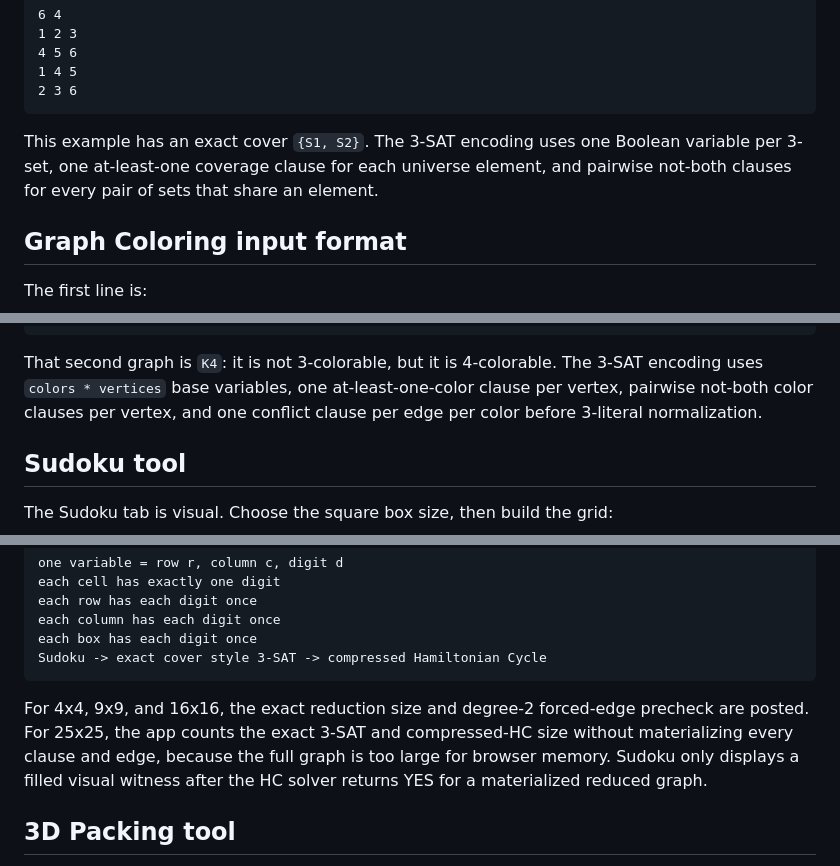
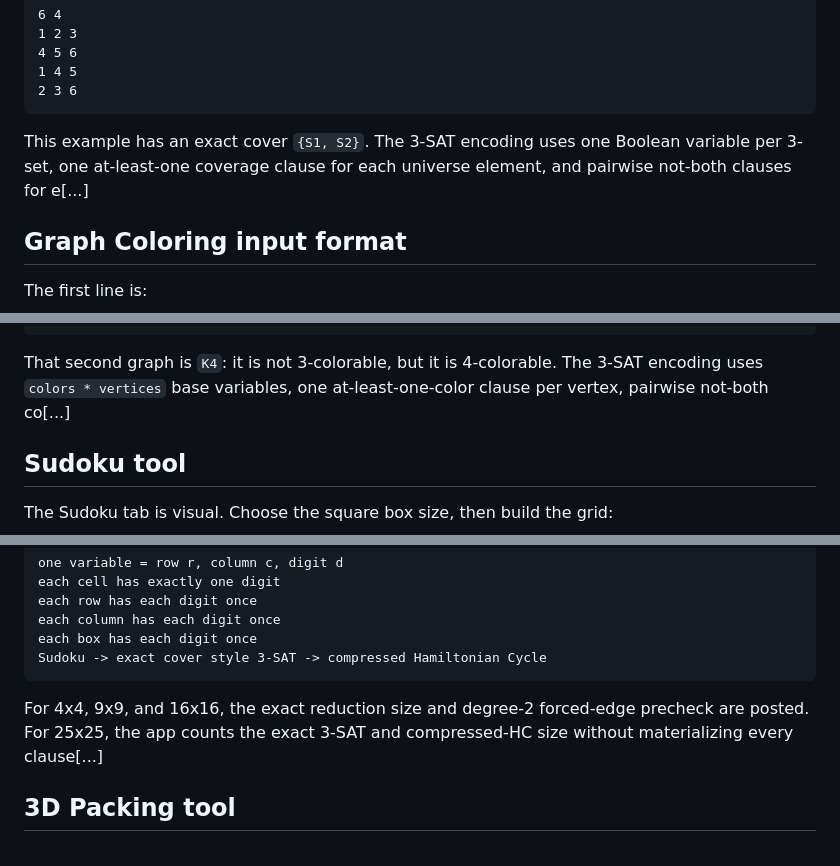
Before and after one commit to np-douce/website, a Markdown page: README.md, 3 parts joined by grey strips. Drawn GitHub-style.

````diff
--- a/README.md
+++ b/README.md
@@ -229,7 +229,7 @@ Example:
 2 3 6
 ```
 
-This example has an exact cover `{S1, S2}`. The 3-SAT encoding uses one Boolean variable per 3-set, one at-least-one coverage clause for each universe element, and pairwise not-both clauses for every pair of sets that share an element.
+This example has an exact cover `{S1, S2}`. The 3-SAT encoding uses one Boolean variable per 3-set, one at-least-one coverage clause for each universe element, and pairwise not-both clauses for e[...]
 
 ## Graph Coloring input format
 
@@ -276,7 +276,7 @@ Example 4-colorable instance:
 3 4
 ```
 
-That second graph is `K4`: it is not 3-colorable, but it is 4-colorable. The 3-SAT encoding uses `colors * vertices` base variables, one at-least-one-color clause per vertex, pairwise not-both color clauses per vertex, and one conflict clause per edge per color before 3-literal normalization.
+That second graph is `K4`: it is not 3-colorable, but it is 4-colorable. The 3-SAT encoding uses `colors * vertices` base variables, one at-least-one-color clause per vertex, pairwise not-both co[...]
 
 ## Sudoku tool
 
@@ -309,7 +309,7 @@ each box has each digit once
 Sudoku -> exact cover style 3-SAT -> compressed Hamiltonian Cycle
 ```
 
-For 4x4, 9x9, and 16x16, the exact reduction size and degree-2 forced-edge precheck are posted. For 25x25, the app counts the exact 3-SAT and compressed-HC size without materializing every clause and edge, because the full graph is too large for browser memory. Sudoku only displays a filled visual witness after the HC solver returns YES for a materialized reduced graph.
+For 4x4, 9x9, and 16x16, the exact reduction size and degree-2 forced-edge precheck are posted. For 25x25, the app counts the exact 3-SAT and compressed-HC size without materializing every clause[...]
 
 ## 3D Packing tool
 
````
Also changed, not shown: other parts of README.md (+10 -10 lines).
